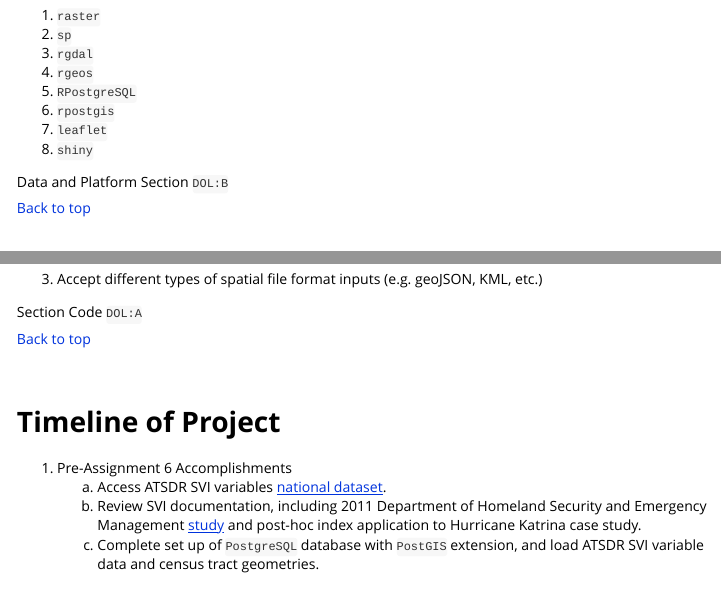
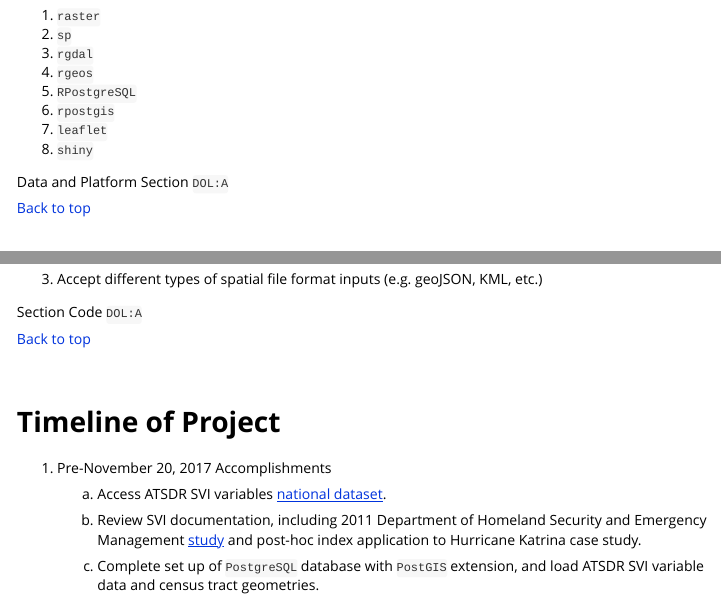
Before and after one commit to pschorr/svir, an R Markdown document (vignettes/Overview.Rmd): the page in a window 1100 px wide, from 3460 px down, and a second part further down, joined at a grey line. Rendered offline with R 4.5, knitr and Pandoc, with nearby package versions; long lines of code are wrapped.

Commit message:
Commit for review before submission

```diff
--- a/vignettes/Overview.Rmd
+++ b/vignettes/Overview.Rmd
@@ -166,7 +166,7 @@ This project employs numerous packages, listed below.
 8. `shiny`
 
 
-Data and Platform Section `DOL:B`
+Data and Platform Section `DOL:A`
 
 [Back to top](#summary)
 
@@ -219,28 +219,44 @@ Section Code `DOL:A`
 
 # Timeline of Project
 
-1. Pre-Assignment 6 Accomplishments
+1. Pre-November 20, 2017 Accomplishments
+
     a. Access ATSDR SVI variables [national dataset](https://svi.cdc.gov/SVIDataToolsDownload.html).
+
     b. Review SVI documentation, including 2011 Department of Homeland Security and Emergency Management [study](https://gis.cdc.gov/grasp/svi/A%20Social%20Vulnerability%20Index%20for%20Disaster%20Management.pdf) and post-hoc index application to Hurricane Katrina case study.
+
     c. Complete set up of `PostgreSQL` database with `PostGIS` extension, and load ATSDR SVI variable data and census tract geometries.
+
     d. Create Shiny web application user interface, including shapefile/geometry upload widget.
+
     e. Integrate shapefile/geometry upload to `PostgreSQL` database, and perform intersect operation with ATSDR geometries.
 
 2. November 20 - November 26
+
     a. Write logic to calculate and append percentile ranks for 15 census/ACS variables, four thematic domains, and overall SVI value.
+
     b. Write logic to calculate and append flags for all ranked variables.
+
     c. Integrate map display using `leaflet` package.
+
     d. Display calculated SVI values on `leaflet` map display.
+
     e. Determine best method to incorporate display of flag values in map interface.
+
     f. Create download widget to allow user to download SVI data with geometries, and in tabular form.
 
 3. November 27 - December 3
+
     a. In class presentation - 12:00pm, 11-27-17, Jonas Clark, Rm. 103
+
     b. Add drop down menu to UI to allow for input/output geometry formats other than `shapefile`.
+
     c. Time set aside for other loose ends.
 
 4. December 4 - December 10
+
     a. Explore options for hosting a publically accessible webservice (e.g. `docker`).
+
     b. Time set aside for other loose ends.
 
 Section Timeline `DOL:B`
```
